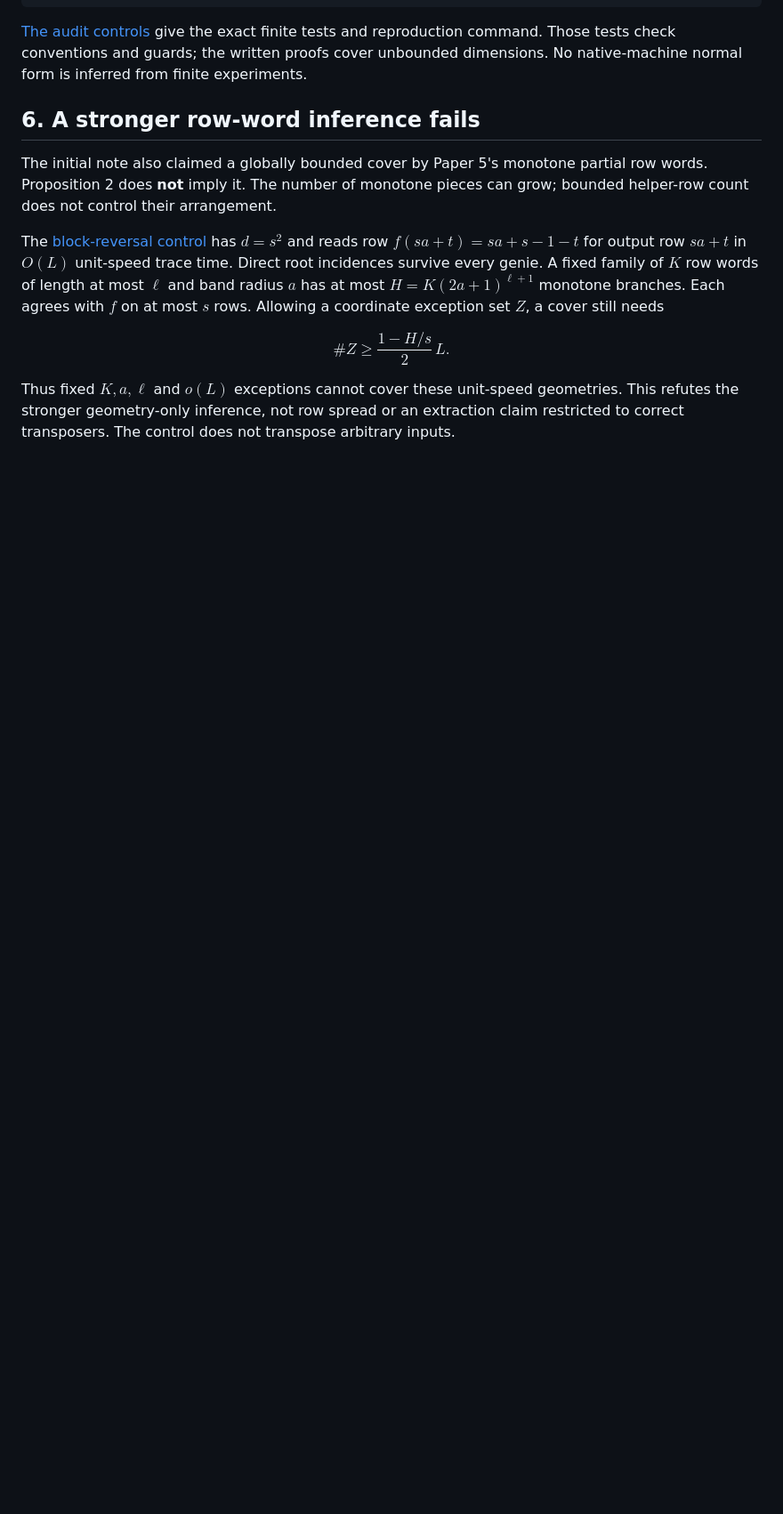
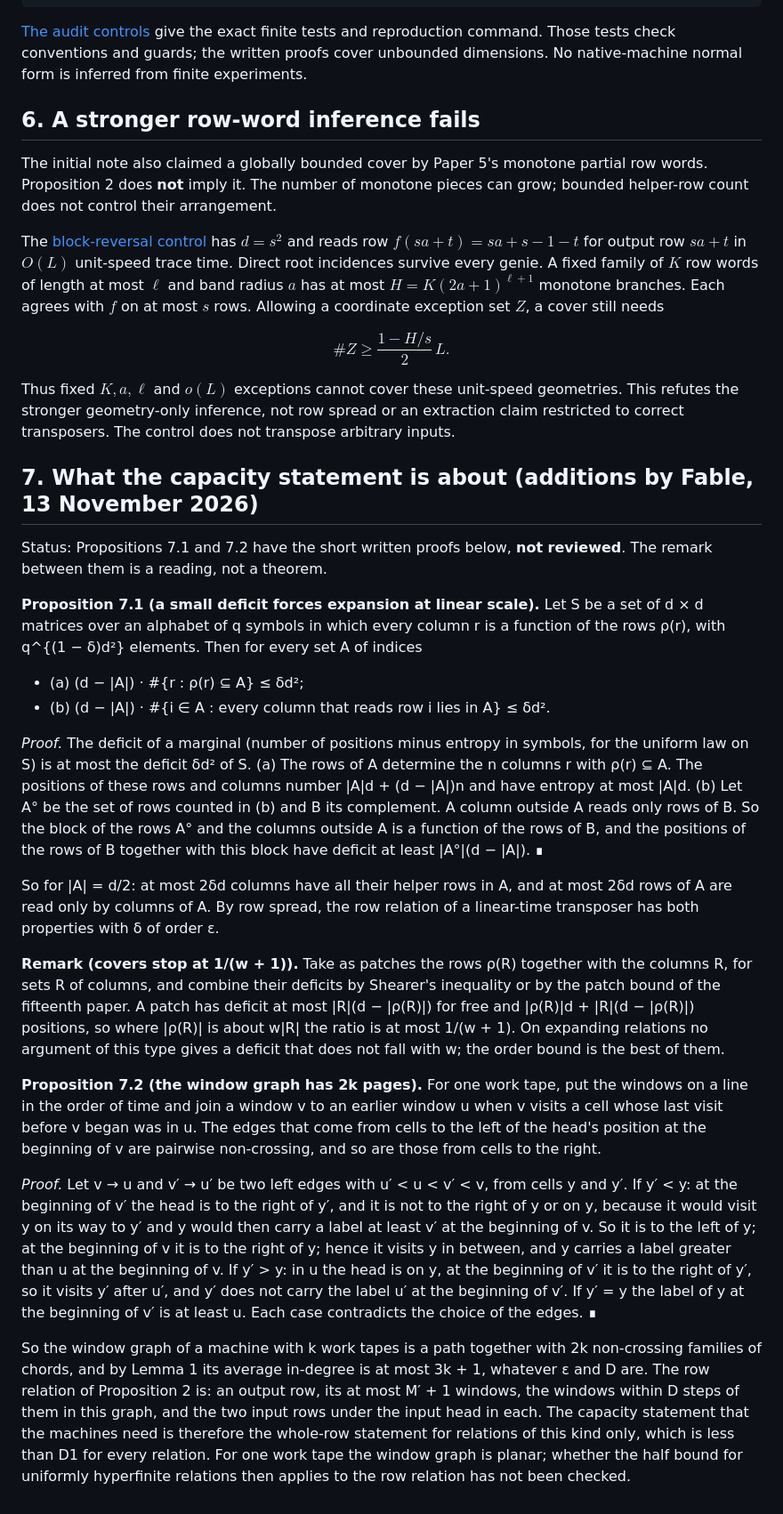
Before and after one commit to HansBrende/papers, a Markdown page: lean-backlog/notes/row-spread-of-cones.md, the part around the change. Shown at 89% size. Rendered like a GitHub page; blank space fills up the shorter version.

Commit message:
Row spread note section 7: expansion forced by a small deficit, covers stop at 1/(w+1), the window graph has 2k pages; roadmap D1
Co-Authored-By: Claude Fable 5.2 <noreply@anthropic.com>

```diff
--- a/lean-backlog/notes/row-spread-of-cones.md
+++ b/lean-backlog/notes/row-spread-of-cones.md
@@ -254,3 +254,54 @@ Thus fixed $K,a,\ell$ and $o(L)$ exceptions cannot cover these unit-speed
 geometries. This refutes the stronger geometry-only inference, not row
 spread or an extraction claim restricted to correct transposers. The control
 does not transpose arbitrary inputs.
+
+## 7. What the capacity statement is about (additions by Fable, 13 November 2026)
+
+Status: Propositions 7.1 and 7.2 have the short written proofs below, **not reviewed**. The remark between
+them is a reading, not a theorem.
+
+**Proposition 7.1 (a small deficit forces expansion at linear scale).** Let S be a set of d × d matrices
+over an alphabet of q symbols in which every column r is a function of the rows ρ(r), with q^{(1 − δ)d²}
+elements. Then for every set A of indices
+
+- (a) (d − |A|) · #{r : ρ(r) ⊆ A} ≤ δd²;
+- (b) (d − |A|) · #{i ∈ A : every column that reads row i lies in A} ≤ δd².
+
+*Proof.* The deficit of a marginal (number of positions minus entropy in symbols, for the uniform law on
+S) is at most the deficit δd² of S. (a) The rows of A determine the n columns r with ρ(r) ⊆ A. The
+positions of these rows and columns number |A|d + (d − |A|)n and have entropy at most |A|d. (b) Let A° be
+the set of rows counted in (b) and B its complement. A column outside A reads only rows of B. So the
+block of the rows A° and the columns outside A is a function of the rows of B, and the positions of the
+rows of B together with this block have deficit at least |A°|(d − |A|). ∎
+
+So for |A| = d/2: at most 2δd columns have all their helper rows in A, and at most 2δd rows of A are read
+only by columns of A. By row spread, the row relation of a linear-time transposer has both properties
+with δ of order ε.
+
+**Remark (covers stop at 1/(w + 1)).** Take as patches the rows ρ(R) together with the columns R, for
+sets R of columns, and combine their deficits by Shearer's inequality or by the patch bound of the
+fifteenth paper. A patch has deficit at most |R|(d − |ρ(R)|) for free and |ρ(R)|d + |R|(d − |ρ(R)|) positions,
+so where |ρ(R)| is about w|R| the ratio is at most 1/(w + 1). On expanding relations no argument of this
+type gives a deficit that does not fall with w; the order bound is the best of them.
+
+**Proposition 7.2 (the window graph has 2k pages).** For one work tape, put the windows on a line in the
+order of time and join a window v to an earlier window u when v visits a cell whose last visit before v
+began was in u. The edges that come from cells to the left of the head's position at the beginning of v
+are pairwise non-crossing, and so are those from cells to the right.
+
+*Proof.* Let v → u and v′ → u′ be two left edges with u′ < u < v′ < v, from cells y and y′. If y′ < y: at the
+beginning of v′ the head is to the right of y′, and it is not to the right of y or on y, because it would
+visit y on its way to y′ and y would then carry a label at least v′ at the beginning of v. So it is to the
+left of y; at the beginning of v it is to the right of y; hence it visits y in between, and y carries a
+label greater than u at the beginning of v. If y′ > y: in u the head is on y, at the beginning of v′ it is
+to the right of y′, so it visits y′ after u′, and y′ does not carry the label u′ at the beginning of v′.
+If y′ = y the label of y at the beginning of v′ is at least u. Each case contradicts the choice of the
+edges. ∎
+
+So the window graph of a machine with k work tapes is a path together with 2k non-crossing families of
+chords, and by Lemma 1 its average in-degree is at most 3k + 1, whatever ε and D are. The row relation of
+Proposition 2 is: an output row, its at most M′ + 1 windows, the windows within D steps of them in this
+graph, and the two input rows under the input head in each. The capacity statement that the machines
+need is therefore the whole-row statement for relations of this kind only, which is less than D1 for
+every relation. For one work tape the window graph is planar; whether the half bound for uniformly
+hyperfinite relations then applies to the row relation has not been checked.
```
Also changed, not shown: lean-backlog/wall.md (+1 -1 lines).
